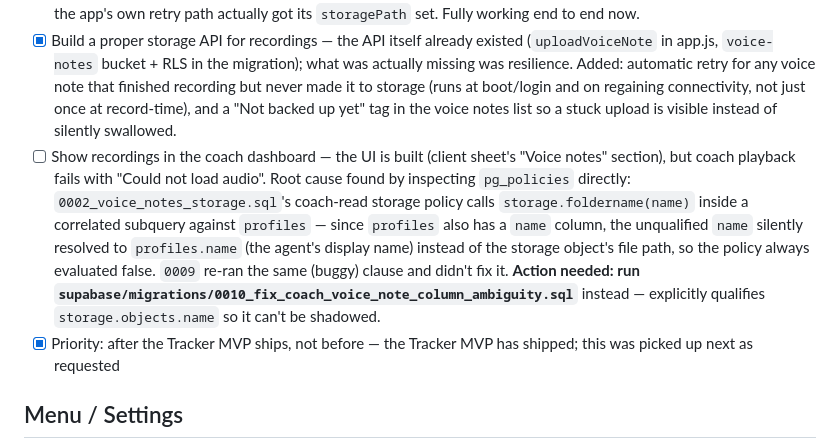
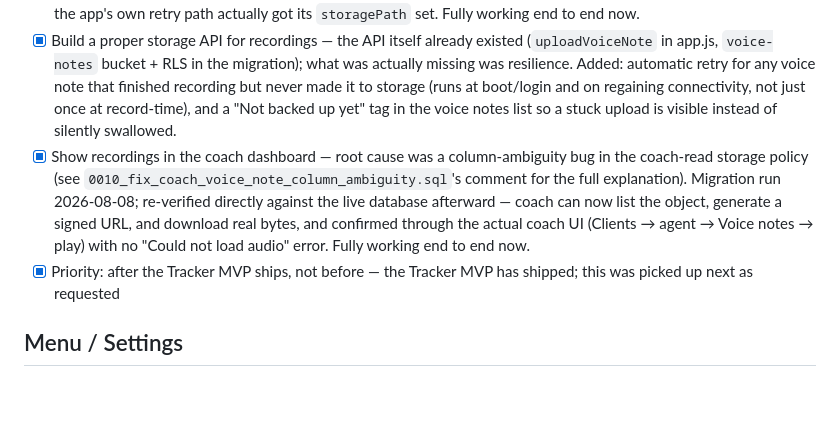
Before and after one commit to hani279/EliteTracker, a Markdown page: checklist.md, the part around the change. GitHub-like rendering; blank space fills up the shorter version.

Commit message:
Confirm coach voice note playback fix is live and working end to end

```diff
--- a/checklist.md
+++ b/checklist.md
@@ -76,7 +76,7 @@ Follow-up polish requested directly after the initial Tracker rebuild — record
 
 - [x] **Bug: recordings aren't saving** — root cause was `supabase/migrations/0002_voice_notes_storage.sql` never having been run against the live project (bucket + schema change both missing). Migration run 2026-08-07; re-verified directly against the live database afterward — schema has the `day` column, the `voice-notes` bucket exists, a real upload/download/row-insert/cleanup round-trip succeeded, and a locally-pending note picked up by the app's own retry path actually got its `storagePath` set. Fully working end to end now.
 - [x] Build a proper storage API for recordings — the API itself already existed (`uploadVoiceNote` in app.js, `voice-notes` bucket + RLS in the migration); what was actually missing was resilience. Added: automatic retry for any voice note that finished recording but never made it to storage (runs at boot/login and on regaining connectivity, not just once at record-time), and a "Not backed up yet" tag in the voice notes list so a stuck upload is visible instead of silently swallowed.
-- [ ] Show recordings in the coach dashboard — the UI is built (client sheet's "Voice notes" section), but coach playback fails with "Could not load audio". Root cause found by inspecting `pg_policies` directly: `0002_voice_notes_storage.sql`'s coach-read storage policy calls `storage.foldername(name)` inside a correlated subquery against `profiles` — since `profiles` also has a `name` column, the unqualified `name` silently resolved to `profiles.name` (the agent's display name) instead of the storage object's file path, so the policy always evaluated false. `0009` re-ran the same (buggy) clause and didn't fix it. **Action needed: run `supabase/migrations/0010_fix_coach_voice_note_column_ambiguity.sql`** instead — explicitly qualifies `storage.objects.name` so it can't be shadowed.
+- [x] Show recordings in the coach dashboard — root cause was a column-ambiguity bug in the coach-read storage policy (see `0010_fix_coach_voice_note_column_ambiguity.sql`'s comment for the full explanation). Migration run 2026-08-08; re-verified directly against the live database afterward — coach can now list the object, generate a signed URL, and download real bytes, and confirmed through the actual coach UI (Clients → agent → Voice notes → play) with no "Could not load audio" error. Fully working end to end now.
 - [x] Priority: after the Tracker MVP ships, not before — the Tracker MVP has shipped; this was picked up next as requested
 
 ## Menu / Settings
```
